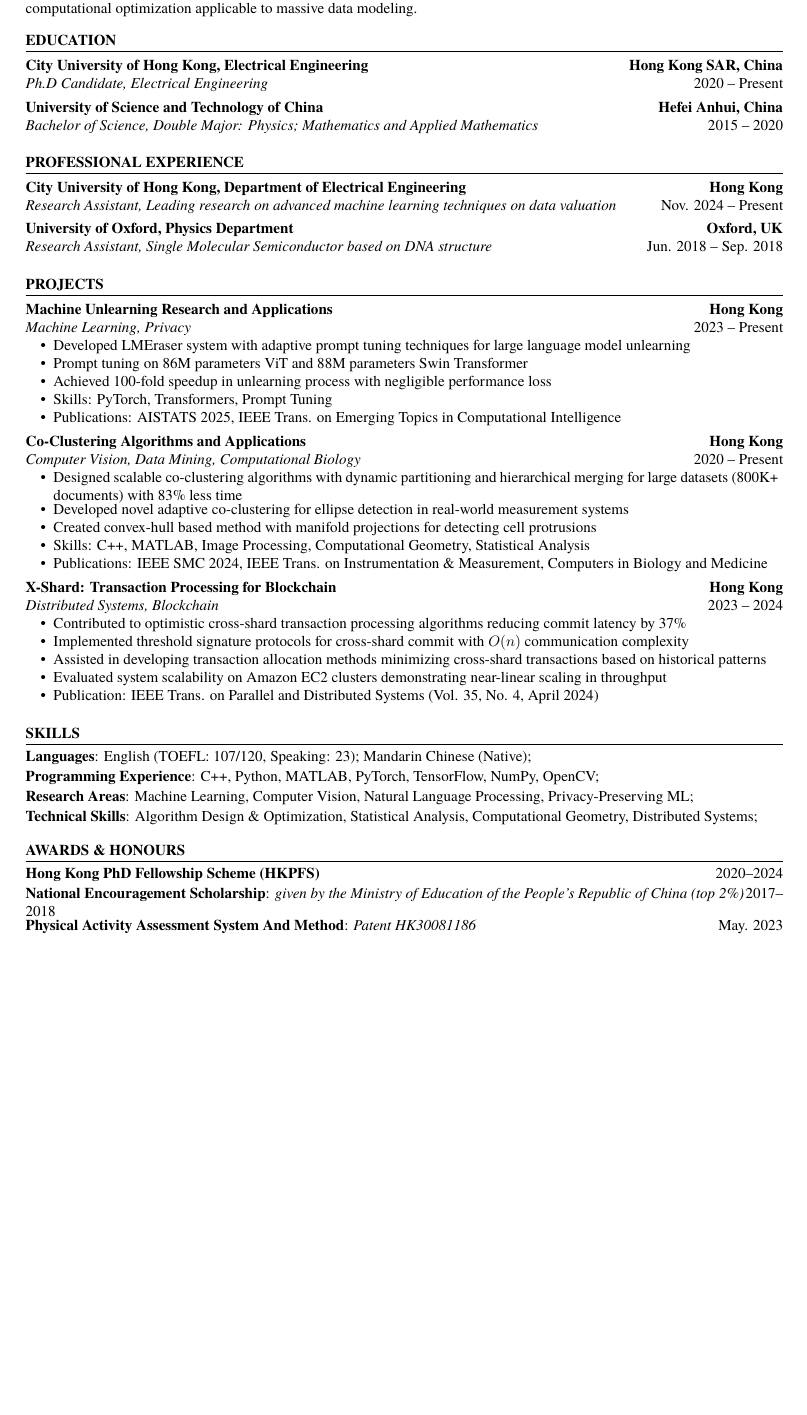
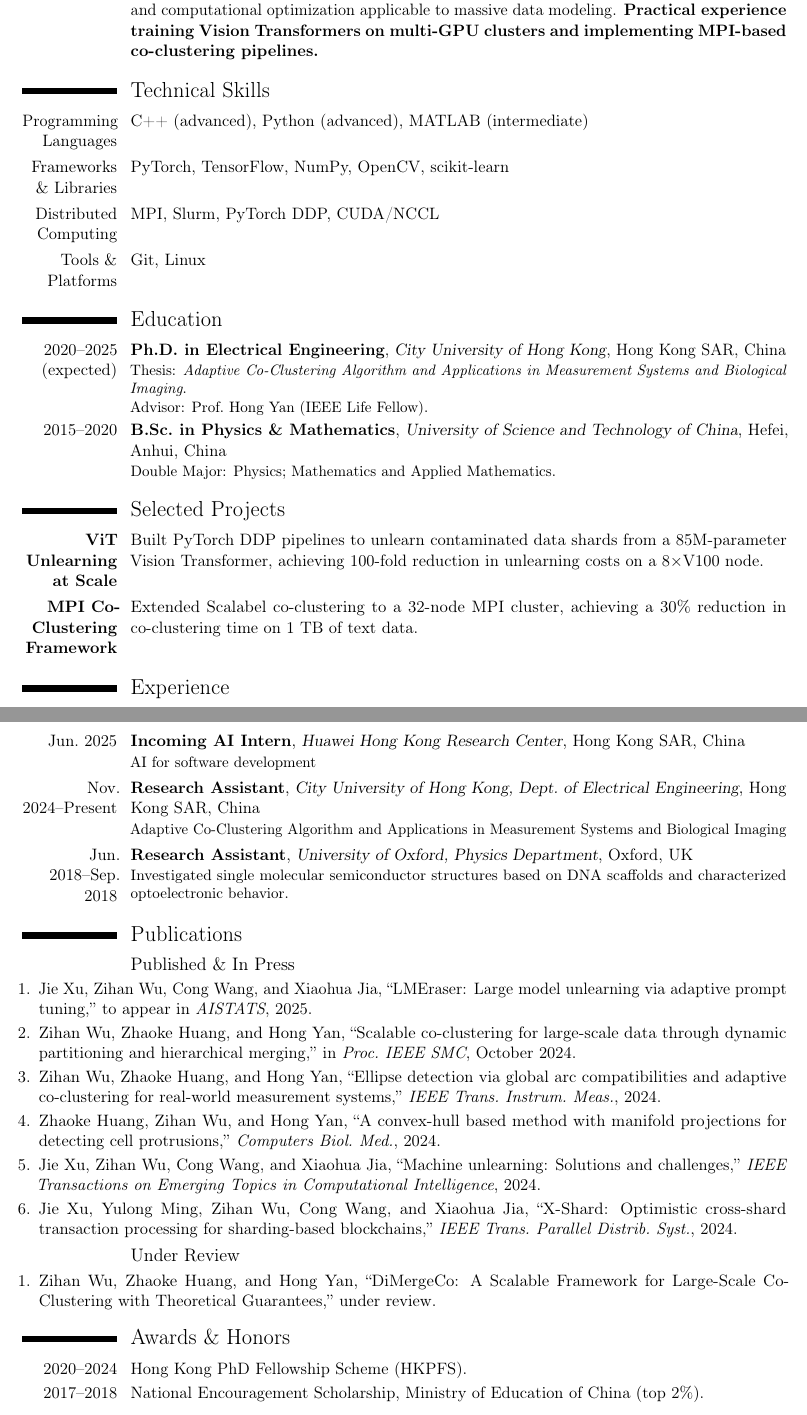
Before and after one commit to wzh4464/CV, a LaTeX CV (main.tex): part of the page before the commit and two parts of pages 1 and 2 of 2 after it, the two joined at a grey line, cut so that both start at the same text, the shorter picture padded with empty space. Compiled offline with pdfLaTeX.

Commit message:
更新简历格式，修改个人信息，添加技术技能、教育背景、项目经历和获奖信息，更新PDF文件。

```diff
--- a/main.tex
+++ b/main.tex
@@ -2,3 +5,6 @@
+\usepackage[scale=0.85]{geometry}
 
-\name{Zihan Wu}
-\phone{(+852) 9810 6427 or (+86) 188 5695 6416}
+%-------------------- Personal Data --------------------
+\name{Zihan}{Wu}
+\title{PhD Candidate in Electrical Engineering}
+\address{City University of Hong Kong}{Hong Kong SAR, China}
@@ -9,8 +14,0 @@
-\github{wzh4464}
-% \gitlab{}
-% \dockerhub{}
-
-\linkedin{zihan-wu-ustc}
-
-\researchgate{Zihan-Wu-13}
-\orcid{0000-0002-6551-6177}
@@ -20,107 +21,69 @@
-    PhD candidate specializing in machine learning, computer vision, and data mining with strong research expertise. Experienced in co-clustering algorithms, privacy-preserving techniques, and unlearning methods. Published researcher with expertise in both theoretical and applied aspects of AI systems, focusing on scalable solutions for large datasets, statistical analysis, and computational optimization applicable to massive data modeling.
-\end{cvsection}
-\education
-\cvblock{2020 -- Present}
-{Hong Kong SAR, China}
-{City University of Hong Kong}
-{Electrical Engineering}
-{Ph.D Candidate}
-{Electrical Engineering}
-{}
-{}
-% Replace the two separate bachelor's entries with:
-\cvblock{2015 -- 2020}
-{Hefei Anhui, China}
-{University of Science and Technology of China}
-{}
-{Bachelor of Science}
-{Double Major: Physics; Mathematics and Applied Mathematics}
-{}
-{}
+\makecvtitle
 
-\experience
-\cvblock{Nov. 2024 -- Present}
-{Hong Kong}
-{City University of Hong Kong}
-{Department of Electrical Engineering}
-{Research Assistant}
-{Leading research on advanced machine learning techniques on data valuation}
-{}
-{}
-% \cvblock{2021 -- 2024}
-% {Hong Kong}
-% {City University of Hong Kong}
-% {Department of Electrical Engineering}
-% {Teaching Assistant}
-% {Design Project, Topics in Computer Graphics, Linear Systems Theory \& Design}
-% {}
-% {}
-% \cvblock{Jun. 2020 -- Sep. 2020}
-% {Shenzhen, China}
-% {City University of Hong Kong Shenzhen Research Institute}
-% {}
-% {Research Assistant}
-% {Tensor Decomposition and Machine Learning}
-% {}
-% {}
-\cvblock{Jun. 2018 -- Sep. 2018}
-{Oxford, UK}
-{University of Oxford}
-{Physics Department}
-{Research Assistant}
-{Single Molecular Semiconductor based on DNA structure}
-{}
-{}
+%-------------------- Summary --------------------
+\section{Summary}
+\cvitem{}{
+PhD candidate specializing in machine learning, computer vision, and data mining with strong research expertise. Experienced in co-clustering algorithms, privacy-preserving techniques, and unlearning methods. Published researcher with expertise in both theoretical and applied aspects of AI systems, focusing on scalable solutions for large datasets, statistical analysis, and computational optimization applicable to massive data modeling. \textbf{Practical experience training Vision Transformers on multi-GPU clusters and implementing MPI-based co-clustering pipelines.}
+}
 
-\projects
-\project{2023 -- Present}
-{Hong Kong}
-{Machine Unlearning Research and Applications}
-{Machine Learning, Privacy}
-{
-    \cvbullet{Developed LMEraser system with adaptive prompt tuning techniques for large language model unlearning}
-    \cvbullet{Prompt tuning on 86M parameters ViT and 88M parameters Swin Transformer}
-    \cvbullet{Achieved 100-fold speedup in unlearning process with negligible performance loss}
-    \cvbullet{Skills: PyTorch, Transformers, Prompt Tuning}
-    \cvbullet{Publications: AISTATS 2025, IEEE Trans. on Emerging Topics in Computational Intelligence}
+%-------------------- Technical Skills --------------------
+\section{Technical Skills}
+\cvitem{Programming Languages}{C++ (advanced), Python (advanced), MATLAB (intermediate)}
+\cvitem{Frameworks \& Libraries}{PyTorch, TensorFlow, NumPy, OpenCV, scikit-learn}
+\cvitem{Distributed Computing}{MPI, Slurm, PyTorch DDP, CUDA/NCCL}
+\cvitem{Tools \& Platforms}{Git, Linux}
+
+%-------------------- Education --------------------
+\section{Education}
+\cventry{2020--2025 (expected)}{Ph.D.\ in Electrical Engineering}{City University of Hong Kong}{Hong Kong SAR, China}{}{
+Thesis: \emph{Adaptive Co-Clustering Algorithm and Applications in Measurement Systems and Biological Imaging}.\\
+Advisor: Prof.\ Hong Yan (IEEE Life Fellow).
 }
-{}
-\project{2020 -- Present}
-{Hong Kong}
-{Co-Clustering Algorithms and Applications}
-{Computer Vision, Data Mining, Computational Biology}
-{
-    \cvbullet{Designed scalable co-clustering algorithms with dynamic partitioning and hierarchical merging for large datasets (800K+ documents) with 83\% less time}
-    \cvbullet{Developed novel adaptive co-clustering for ellipse detection in real-world measurement systems}
-    \cvbullet{Created convex-hull based method with manifold projections for detecting cell protrusions}
-    \cvbullet{Skills: C++, MATLAB, Image Processing, Computational Geometry, Statistical Analysis}
-    \cvbullet{Publications: IEEE SMC 2024, IEEE Trans. on Instrumentation \& Measurement, Computers in Biology and Medicine}
+\cventry{2015--2020}{B.Sc.\ in Physics \& Mathematics}{University of Science and Technology of China}{Hefei, Anhui, China}{}{
+Double Major: Physics; Mathematics and Applied Mathematics.
 }
-{}
-\project{2023 -- 2024}
-{Hong Kong}
-{X-Shard: Transaction Processing for Blockchain}
-{Distributed Systems, Blockchain}
-{
-        \cvbullet{Contributed to optimistic cross-shard transaction processing algorithms reducing commit latency by 37\%}
-        \cvbullet{Implemented threshold signature protocols for cross-shard commit with $O(n)$ communication complexity}
-        \cvbullet{Assisted in developing transaction allocation methods minimizing cross-shard transactions based on historical patterns}
-        \cvbullet{Evaluated system scalability on Amazon EC2 clusters demonstrating near-linear scaling in throughput}
-        \cvbullet{Publication: IEEE Trans. on Parallel and Distributed Systems (Vol. 35, No. 4, April 2024)}
+
+%-------------------- Selected Projects --------------------
+\section{Selected Projects}
+\cvitem{\textbf{ViT Unlearning at Scale}}{
+Built PyTorch DDP pipelines to unlearn contaminated data shards from a 85M-parameter Vision Transformer, achieving 100-fold reduction in unlearning costs on a 8×V100 node.
 }
-{}
+\cvitem{\textbf{MPI Co-Clustering Framework}}{
+Extended Scalabel co-clustering to a 32-node MPI cluster, achieving a 30\% reduction in co-clustering time on 1 TB of text data.
+}
 
-\skills
-\skillgroup{Languages}{English (TOEFL: 107/120, Speaking: 23); Mandarin Chinese (Native);}
-% \skillgroup{Programming Languages}{C++, Rust, Python, MATLAB;}
-% \skillgroup{Frameworks \& Libraries}{PyTorch, Transformers, TensorFlow, NumPy, OpenCV;}
-\skillgroup{Programming Experience}{C++, Python, MATLAB, PyTorch, TensorFlow, NumPy, OpenCV;}
-\skillgroup{Research Areas}{Machine Learning, Computer Vision, Natural Language Processing, Privacy-Preserving ML;}
-\skillgroup{Technical Skills}{Algorithm Design \& Optimization, Statistical Analysis, Computational Geometry, Distributed Systems;}
+%-------------------- Experience --------------------
+\section{Experience}
+\cventry{Jun.\ 2025}{Incoming AI Intern}{Huawei Hong Kong Research Center}{Hong Kong SAR, China}{}{
+AI for software development
+}
+\cventry{Nov.\ 2024--Present}{Research Assistant}{City University of Hong Kong, Dept.\ of Electrical Engineering}{Hong Kong SAR, China}{}{
+    Adaptive Co-Clustering Algorithm and Applications in Measurement Systems and Biological Imaging
+}
+\cventry{Jun.\ 2018--Sep.\ 2018}{Research Assistant}{University of Oxford, Physics Department}{Oxford, UK}{}{
+Investigated single molecular semiconductor structures based on DNA scaffolds and characterized optoelectronic behavior.
+}
 
-\awards
-\award{Hong Kong PhD Fellowship Scheme (HKPFS)}{}{2020--2024}
-\award{National Encouragement Scholarship}{given by the Ministry of Education of the People's Republic of China (top 2\%)}{2017--2018}
-\award{Physical Activity Assessment System And Method}{Patent HK30081186}{May. 2023}
+%-------------------- Publications --------------------
+\section{Publications}
+\subsection*{Published \& In Press}
+\begin{enumerate}\setlength\itemsep{2pt}
+  \item Jie Xu, Zihan Wu, Cong Wang, and Xiaohua Jia, “LMEraser: Large model unlearning via adaptive prompt tuning,” to appear in \emph{AISTATS}, 2025.
+  \item Zihan Wu, Zhaoke Huang, and Hong Yan, “Scalable co-clustering for large-scale data through dynamic partitioning and hierarchical merging,” in \emph{Proc.\ IEEE SMC}, October 2024.
+  \item Zihan Wu, Zhaoke Huang, and Hong Yan, “Ellipse detection via global arc compatibilities and adaptive co-clustering for real-world measurement systems,” \emph{IEEE Trans.\ Instrum.\ Meas.}, 2024.
+  \item Zhaoke Huang, Zihan Wu, and Hong Yan, “A convex-hull based method with manifold projections for detecting cell protrusions,” \emph{Computers Biol.\ Med.}, 2024.
+  \item Jie Xu, Zihan Wu, Cong Wang, and Xiaohua Jia, ``Machine unlearning: Solutions and challenges,'' \emph{IEEE Transactions on Emerging Topics in Computational Intelligence}, 2024.
+  \item Jie Xu, Yulong Ming, Zihan Wu, Cong Wang, and Xiaohua Jia, “X-Shard: Optimistic cross-shard transaction processing for sharding-based blockchains,” \emph{IEEE Trans.\ Parallel Distrib.\ Syst.}, 2024.
+\end{enumerate}
+
+\subsection*{Under Review}
+\begin{enumerate}\setlength\itemsep{2pt}
+  \item Zihan Wu, Zhaoke Huang, and Hong Yan, “DiMergeCo: A Scalable Framework for Large-Scale Co-Clustering with Theoretical Guarantees,” under review.
+\end{enumerate}
+
+%-------------------- Awards --------------------
+\section{Awards \& Honors}
+\cvitem{2020--2024}{Hong Kong PhD Fellowship Scheme (HKPFS).}
+\cvitem{2017--2018}{National Encouragement Scholarship, Ministry of Education of China (top 2\%).}
 
 \end{document}
```
Also changed, not shown: main.pdf, main.tex (14 more changed lines).
